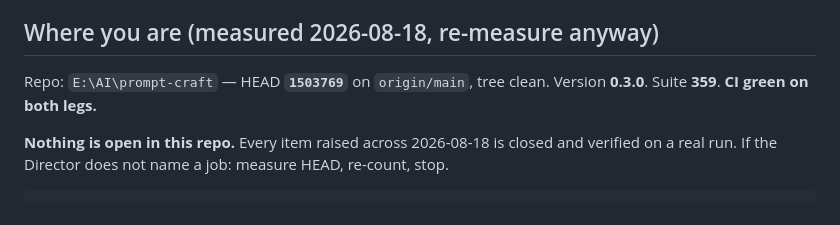
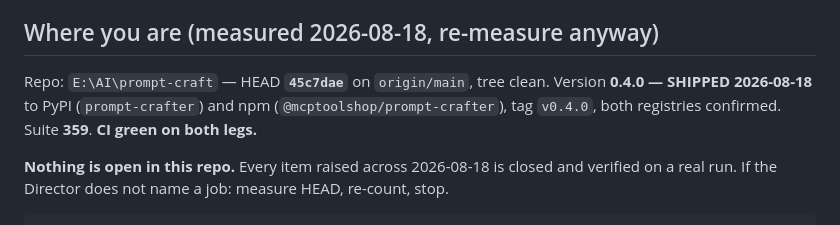
Before and after one commit to mcp-tool-shop-org/prompt-craft, a Markdown page: HANDOFF.md, the part around the change. Rendered like a GitHub page.

```diff
--- a/HANDOFF.md
+++ b/HANDOFF.md
@@ -12,8 +12,10 @@ copy, and the CHANGELOG body beyond Unreleased.
 
 ## Where you are (measured 2026-08-18, re-measure anyway)
 
-Repo: `E:\AI\prompt-craft` — HEAD **`1503769`** on `origin/main`, tree clean.
-Version **0.3.0**. Suite **359**. **CI green on both legs.**
+Repo: `E:\AI\prompt-craft` — HEAD **`45c7dae`** on `origin/main`, tree clean.
+Version **0.4.0 — SHIPPED 2026-08-18** to PyPI (`prompt-crafter`) and npm
+(`@mcptoolshop/prompt-crafter`), tag `v0.4.0`, both registries confirmed. Suite **359**.
+**CI green on both legs.**
 
 **Nothing is open in this repo.** Every item raised across 2026-08-18 is closed and
 verified on a real run. If the Director does not name a job: measure HEAD, re-count, stop.
```
Also changed, not shown: ADVISOR.md (+3 -2 lines), grok.md (+5 -4 lines).
